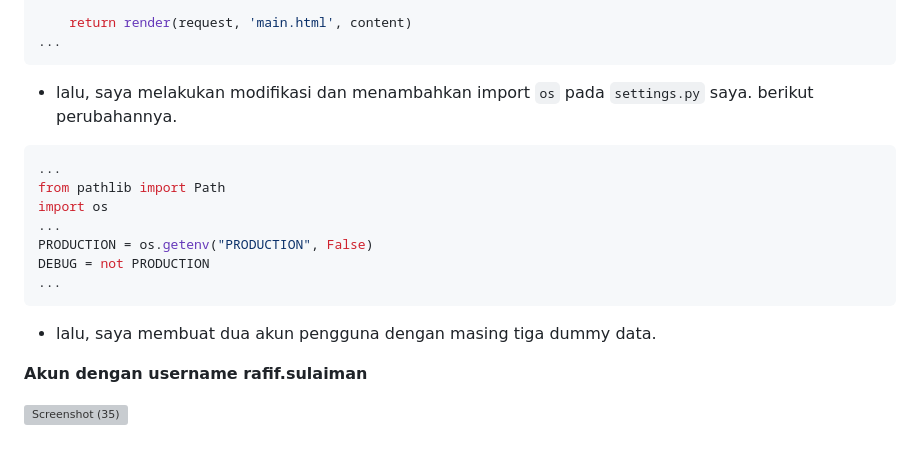
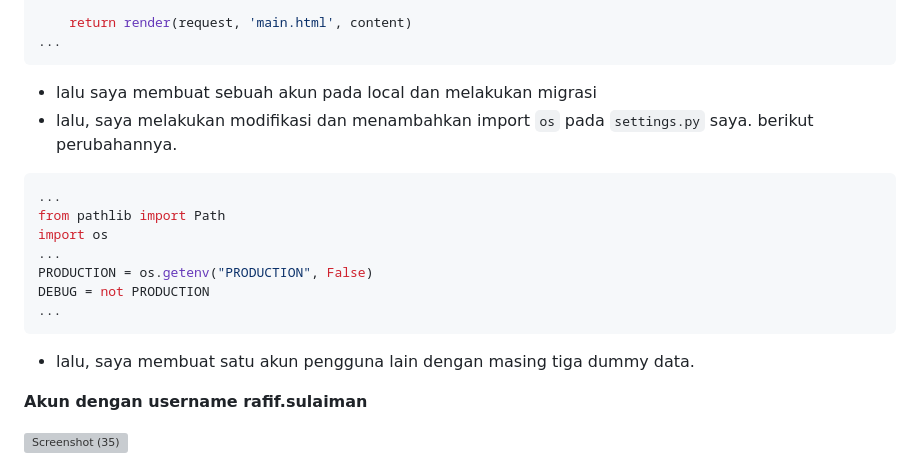
Before and after one commit to rafifsulaiman/tugas-1-pbp, a Markdown page: README.md, the part around the change printed below. GitHub-like rendering; grey boxes are pictures that could not be loaded.

````diff
--- a/README.md
+++ b/README.md
@@ -659,7 +659,7 @@ def show_products(request):
     return render(request, 'main.html', content)
 ...
 ```
-
+- lalu saya membuat sebuah akun pada local dan melakukan migrasi
 - lalu, saya melakukan modifikasi dan menambahkan import ```os``` pada ```settings.py``` saya. berikut perubahannya.
 
 ```bash
@@ -672,7 +672,7 @@ DEBUG = not PRODUCTION
 ...
 ```
 
-- lalu, saya membuat dua akun pengguna dengan masing tiga dummy data.
+- lalu, saya membuat satu akun pengguna lain dengan masing tiga dummy data.
 
 **Akun dengan username rafif.sulaiman**
 
````
Also changed, not shown: other parts of README.md (+8 -8 lines).
